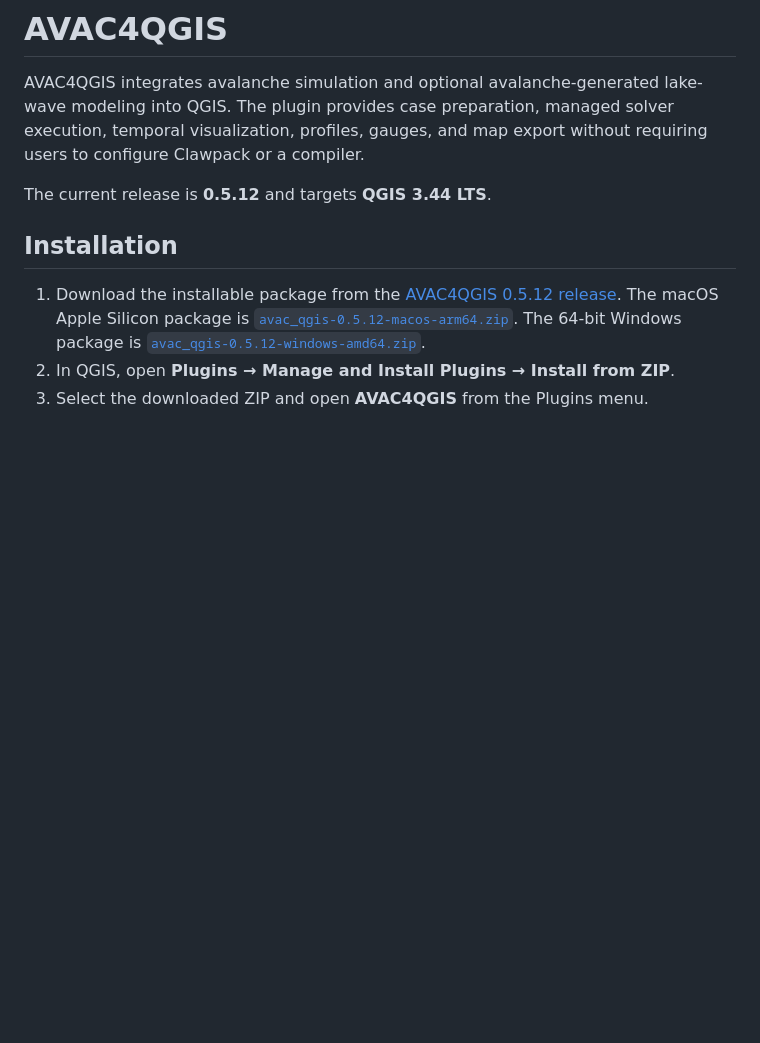
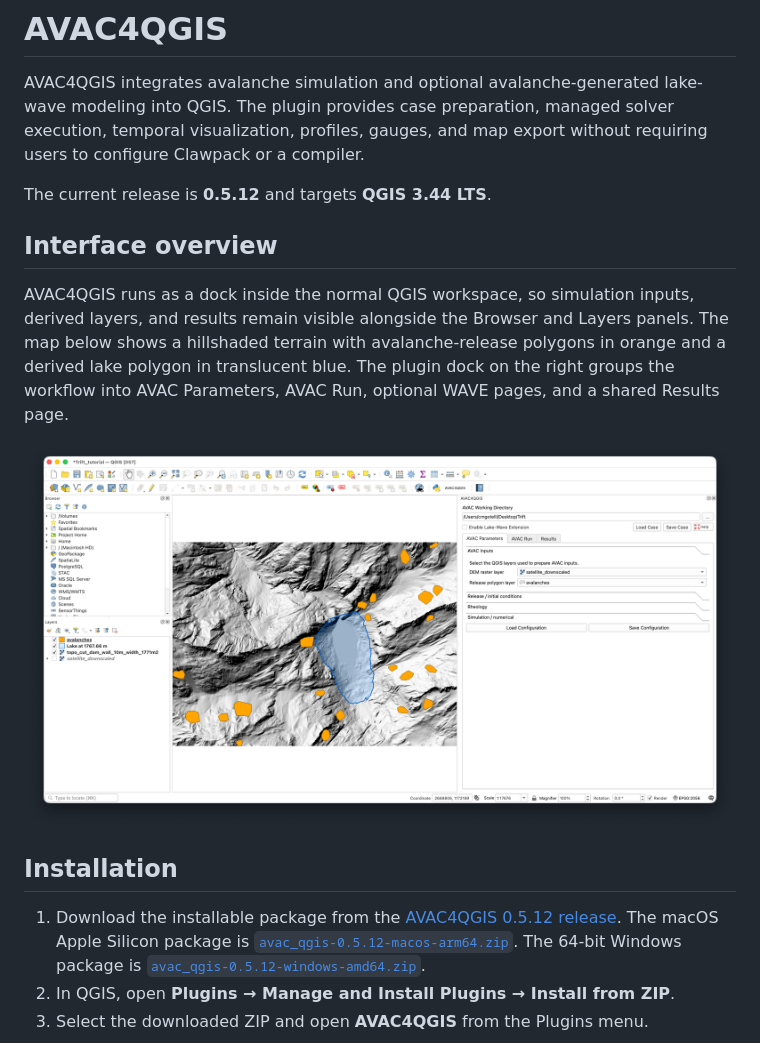
Before and after one commit to cgotelli/AVAC-QGIS, a Markdown page: README.md, the part around one of its changes. Rendered like a GitHub page; pictures changed too: docs/tutorial/images/QGIS.png (added); blank space fills up the shorter version.

```diff
--- a/README.md
+++ b/README.md
@@ -6,6 +6,17 @@ solver execution, temporal visualization, profiles, gauges, and map export
 without requiring users to configure Clawpack or a compiler.
 
 The current release is **0.5.12** and targets **QGIS 3.44 LTS**.
+
+## Interface overview
+
+AVAC4QGIS runs as a dock inside the normal QGIS workspace, so simulation
+inputs, derived layers, and results remain visible alongside the Browser and
+Layers panels. The map below shows a hillshaded terrain with avalanche-release
+polygons in orange and a derived lake polygon in translucent blue. The plugin
+dock on the right groups the workflow into AVAC Parameters, AVAC Run, optional
+WAVE pages, and a shared Results page.
+
+![AVAC4QGIS docked in QGIS with avalanche releases and a derived lake polygon](docs/tutorial/images/QGIS.png)
 
 ## Installation
 
```
Also changed, not shown: other parts of README.md (+18 -10 lines).
